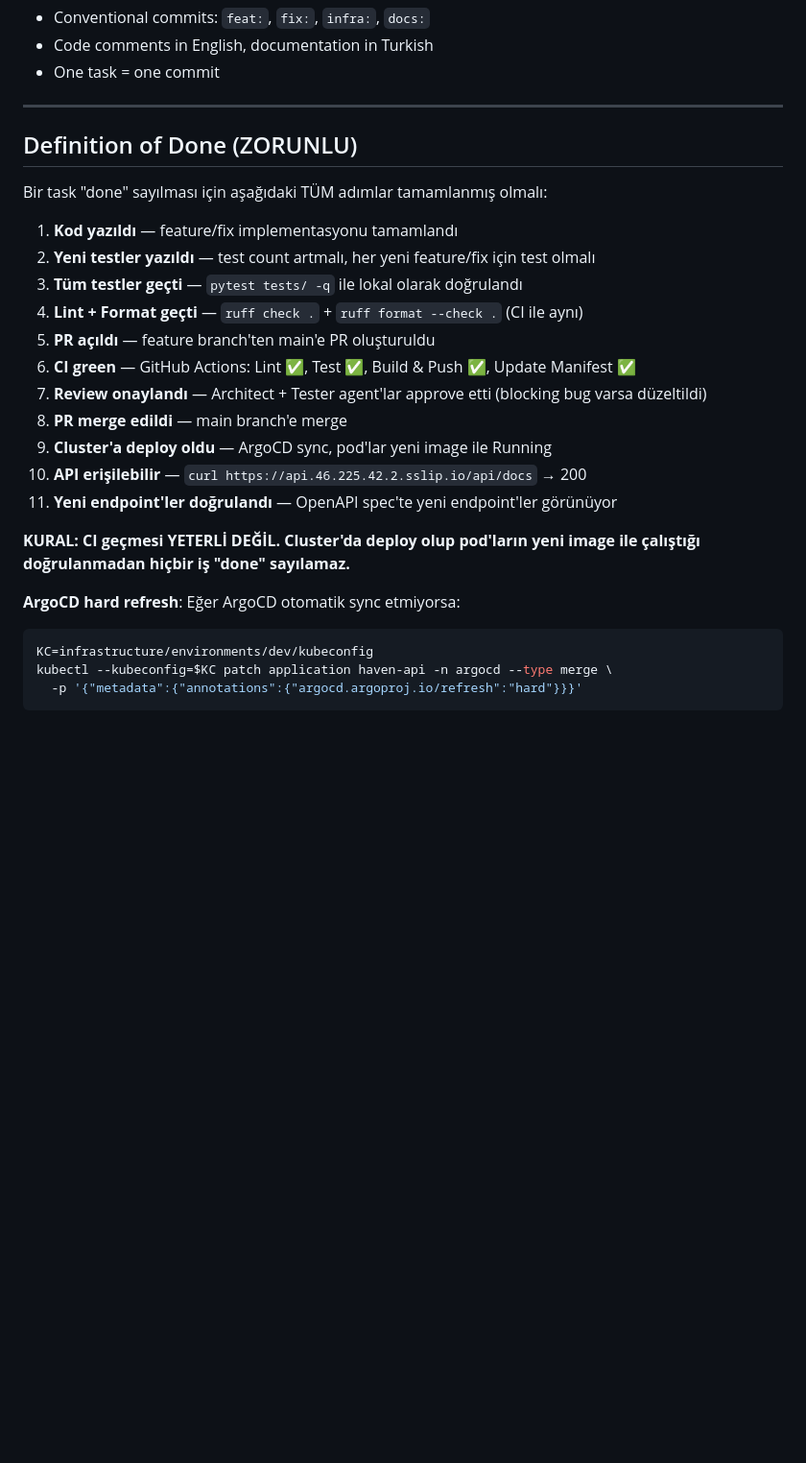
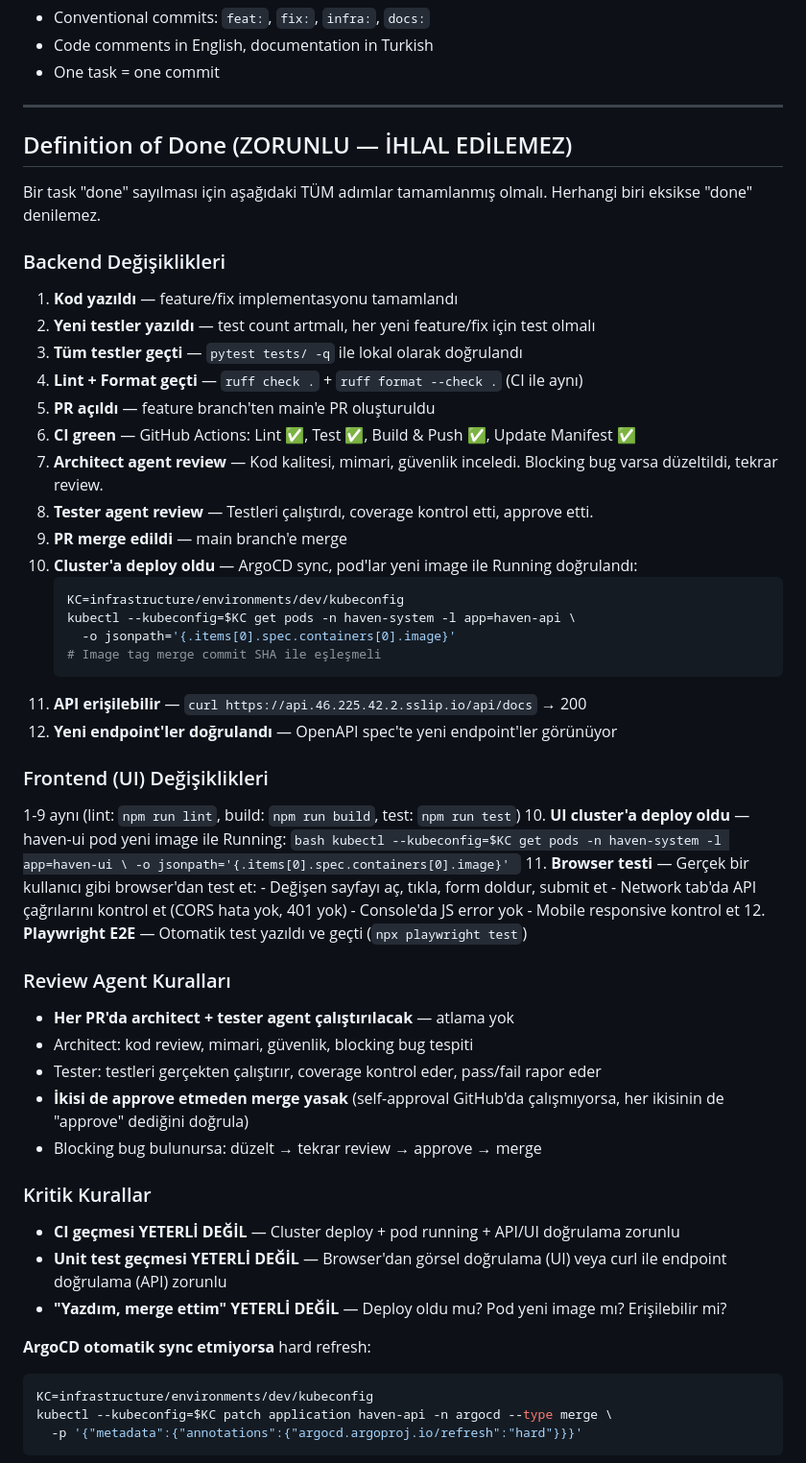
Before and after one commit to NimbusProTch/InfraForge-Haven, a Markdown page: .claude/CLAUDE.md, the part around the change. Shown at 96% size. GitHub-like rendering; blank space fills up the shorter version.

Commit message:
docs: expand Definition of Done — architect/tester agents, browser test, deploy verify
- Architect + Tester agent review ZORUNLU her PR'da
- UI: browser test + Playwright E2E zorunlu
- Backend: cluster deploy + pod image + API endpoint doğrulama zorunlu
- "CI geçti" ≠ "done"

Co-Authored-By: Claude Opus 4.6 (1M context) <noreply@anthropic.com>

````diff
--- a/.claude/CLAUDE.md
+++ b/.claude/CLAUDE.md
@@ -242,9 +242,12 @@ Haven API (FastAPI)
 
 ---
 
-## Definition of Done (ZORUNLU)
+## Definition of Done (ZORUNLU — İHLAL EDİLEMEZ)
 
-Bir task "done" sayılması için aşağıdaki TÜM adımlar tamamlanmış olmalı:
+Bir task "done" sayılması için aşağıdaki TÜM adımlar tamamlanmış olmalı.
+Herhangi biri eksikse "done" denilemez.
+
+### Backend Değişiklikleri
 
 1. **Kod yazıldı** — feature/fix implementasyonu tamamlandı
 2. **Yeni testler yazıldı** — test count artmalı, her yeni feature/fix için test olmalı
@@ -252,15 +255,49 @@ Bir task "done" sayılması için aşağıdaki TÜM adımlar tamamlanmış olmal
 4. **Lint + Format geçti** — `ruff check .` + `ruff format --check .` (CI ile aynı)
 5. **PR açıldı** — feature branch'ten main'e PR oluşturuldu
 6. **CI green** — GitHub Actions: Lint ✅, Test ✅, Build & Push ✅, Update Manifest ✅
-7. **Review onaylandı** — Architect + Tester agent'lar approve etti (blocking bug varsa düzeltildi)
-8. **PR merge edildi** — main branch'e merge
-9. **Cluster'a deploy oldu** — ArgoCD sync, pod'lar yeni image ile Running
-10. **API erişilebilir** — `curl https://api.46.225.42.2.sslip.io/api/docs` → 200
-11. **Yeni endpoint'ler doğrulandı** — OpenAPI spec'te yeni endpoint'ler görünüyor
+7. **Architect agent review** — Kod kalitesi, mimari, güvenlik inceledi. Blocking bug varsa düzeltildi, tekrar review.
+8. **Tester agent review** — Testleri çalıştırdı, coverage kontrol etti, approve etti.
+9. **PR merge edildi** — main branch'e merge
+10. **Cluster'a deploy oldu** — ArgoCD sync, pod'lar yeni image ile Running doğrulandı:
+    ```bash
+    KC=infrastructure/environments/dev/kubeconfig
+    kubectl --kubeconfig=$KC get pods -n haven-system -l app=haven-api \
+      -o jsonpath='{.items[0].spec.containers[0].image}'
+    # Image tag merge commit SHA ile eşleşmeli
+    ```
+11. **API erişilebilir** — `curl https://api.46.225.42.2.sslip.io/api/docs` → 200
+12. **Yeni endpoint'ler doğrulandı** — OpenAPI spec'te yeni endpoint'ler görünüyor
 
-**KURAL: CI geçmesi YETERLİ DEĞİL. Cluster'da deploy olup pod'ların yeni image ile çalıştığı doğrulanmadan hiçbir iş "done" sayılamaz.**
+### Frontend (UI) Değişiklikleri
 
-**ArgoCD hard refresh**: Eğer ArgoCD otomatik sync etmiyorsa:
+1-9 aynı (lint: `npm run lint`, build: `npm run build`, test: `npm run test`)
+10. **UI cluster'a deploy oldu** — haven-ui pod yeni image ile Running:
+    ```bash
+    kubectl --kubeconfig=$KC get pods -n haven-system -l app=haven-ui \
+      -o jsonpath='{.items[0].spec.containers[0].image}'
+    ```
+11. **Browser testi** — Gerçek bir kullanıcı gibi browser'dan test et:
+    - Değişen sayfayı aç, tıkla, form doldur, submit et
+    - Network tab'da API çağrılarını kontrol et (CORS hata yok, 401 yok)
+    - Console'da JS error yok
+    - Mobile responsive kontrol et
+12. **Playwright E2E** — Otomatik test yazıldı ve geçti (`npx playwright test`)
+
+### Review Agent Kuralları
+
+- **Her PR'da architect + tester agent çalıştırılacak** — atlama yok
+- Architect: kod review, mimari, güvenlik, blocking bug tespiti
+- Tester: testleri gerçekten çalıştırır, coverage kontrol eder, pass/fail rapor eder
+- **İkisi de approve etmeden merge yasak** (self-approval GitHub'da çalışmıyorsa, her ikisinin de "approve" dediğini doğrula)
+- Blocking bug bulunursa: düzelt → tekrar review → approve → merge
+
+### Kritik Kurallar
+
+- **CI geçmesi YETERLİ DEĞİL** — Cluster deploy + pod running + API/UI doğrulama zorunlu
+- **Unit test geçmesi YETERLİ DEĞİL** — Browser'dan görsel doğrulama (UI) veya curl ile endpoint doğrulama (API) zorunlu
+- **"Yazdım, merge ettim" YETERLİ DEĞİL** — Deploy oldu mu? Pod yeni image mı? Erişilebilir mi?
+
+**ArgoCD otomatik sync etmiyorsa** hard refresh:
 ```bash
 KC=infrastructure/environments/dev/kubeconfig
 kubectl --kubeconfig=$KC patch application haven-api -n argocd --type merge \
````
